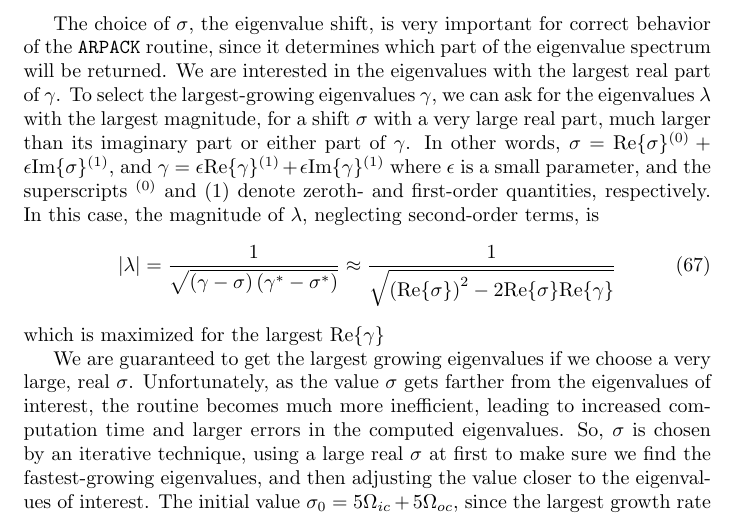
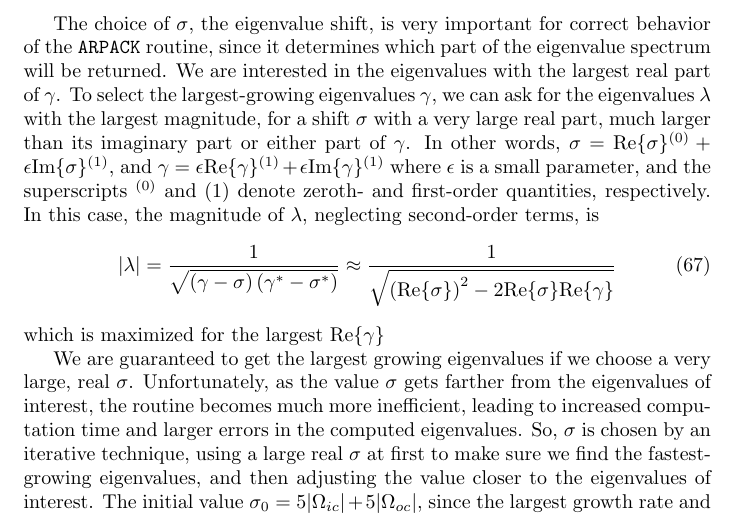
Before and after one commit to ahroach/globalcode, a LaTeX document (documentation/notes.tex): part of page 11 of 20, cut so that both start at the same text. Compiled offline with pdfLaTeX.

Commit message:
Documentation: Correct formulation for initial guess at \sigma.

```diff
--- a/documentation/notes.tex
+++ b/documentation/notes.tex
@@ -699,7 +699,7 @@ errors in the computed eigenvalues. So, $\sigma$ is chosen by an
 iterative technique, using a large real $\sigma$ at first to make sure
 we find the fastest-growing eigenvalues, and then adjusting the value
 closer to the eigenvalues of interest. The initial value $\sigma_0 =
-5\Omega_{ic} + 5\Omega_{oc}$, since the largest growth rate and
+5|\Omega_{ic}| + 5|\Omega_{oc}|$, since the largest growth rate and
 frequency of any mode are expected to be of order $\Omega_{ic}$ in the
 absence of very large Alfv\`{e}n frequencies. The problem is solved
 with a relatively large tolerance of $10^{-2}$. Next, a new value of
```
